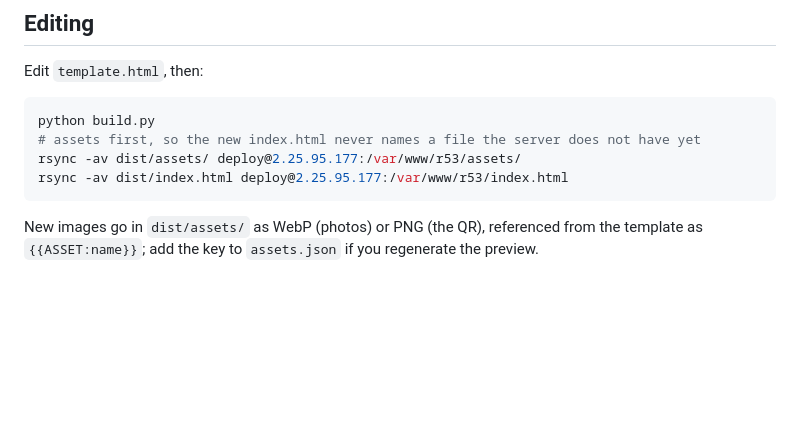
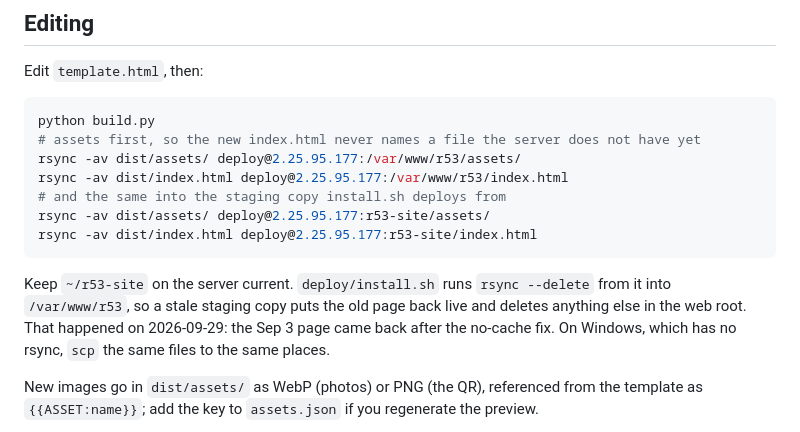
Before and after one commit to MrBlahhhh/r53-shiftlight-site, a Markdown page: README.md, the part around the change. Drawn GitHub-style; blank space fills up the shorter version.

Commit message:
README: deploy to the staging copy too, which install.sh rsyncs over the web root
Running install.sh for the no-cache header put the Sep 3 page back live,
because ~/r53-site still held it and the script copies it with --delete.

Co-Authored-By: Claude Opus 5.5 (1M context) <noreply@anthropic.com>
Claude-Session: https://claude.ai/code/session_01AR6tnsUMENUyM3LrnqzUXJ

````diff
--- a/README.md
+++ b/README.md
@@ -28,7 +28,16 @@ python build.py
 # assets first, so the new index.html never names a file the server does not have yet
 rsync -av dist/assets/ deploy@2.25.95.177:/var/www/r53/assets/
 rsync -av dist/index.html deploy@2.25.95.177:/var/www/r53/index.html
+# and the same into the staging copy install.sh deploys from
+rsync -av dist/assets/ deploy@2.25.95.177:r53-site/assets/
+rsync -av dist/index.html deploy@2.25.95.177:r53-site/index.html
 ```
+
+Keep `~/r53-site` on the server current. `deploy/install.sh` runs
+`rsync --delete` from it into `/var/www/r53`, so a stale staging copy puts the old page
+back live and deletes anything else in the web root. That happened on 2026-09-29: the
+Sep 3 page came back after the no-cache fix. On Windows, which has no rsync, `scp` the
+same files to the same places.
 
 New images go in `dist/assets/` as WebP (photos) or PNG (the QR), referenced from the
 template as `{{ASSET:name}}`; add the key to `assets.json` if you regenerate the preview.
````
